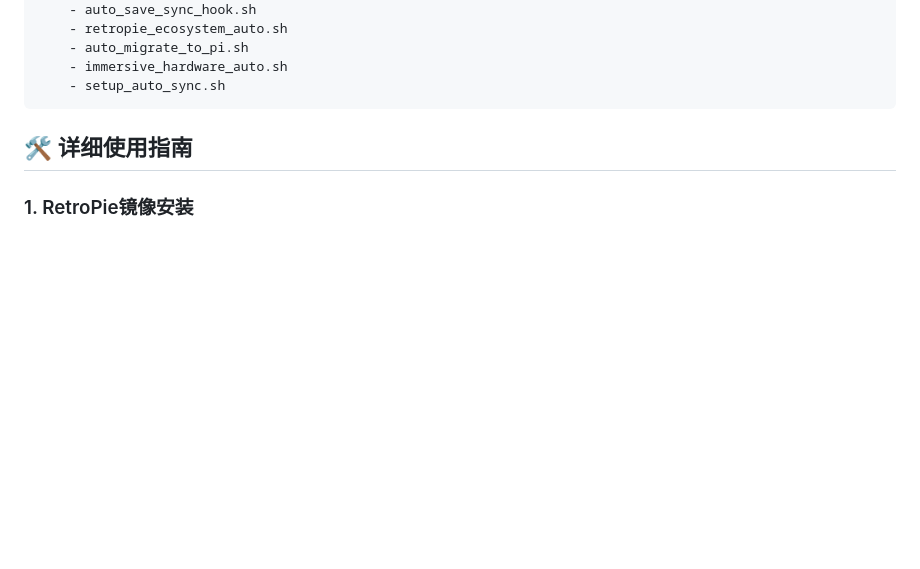
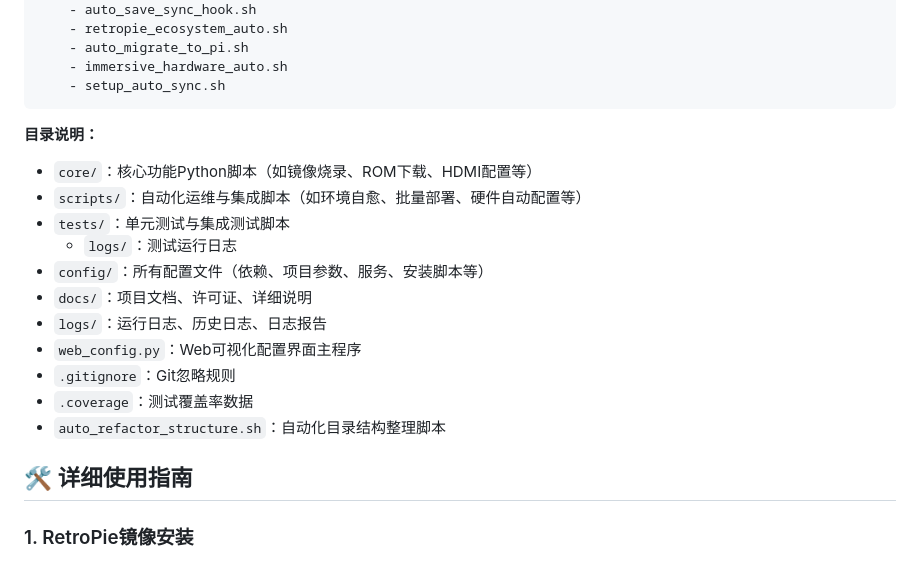
Before and after one commit to onmyway0011/GamePlayer-Raspberry, a Markdown page: README.md, the part around the change. Drawn GitHub-style; blank space fills up the shorter version.

Commit message:
项目结构目录增加中文解释，便于新用户理解

````diff
--- a/README.md
+++ b/README.md
@@ -116,6 +116,19 @@ bash immersive_hardware_auto.sh
     - immersive_hardware_auto.sh
     - setup_auto_sync.sh
 ```
+
+**目录说明：**
+- `core/`：核心功能Python脚本（如镜像烧录、ROM下载、HDMI配置等）
+- `scripts/`：自动化运维与集成脚本（如环境自愈、批量部署、硬件自动配置等）
+- `tests/`：单元测试与集成测试脚本
+  - `logs/`：测试运行日志
+- `config/`：所有配置文件（依赖、项目参数、服务、安装脚本等）
+- `docs/`：项目文档、许可证、详细说明
+- `logs/`：运行日志、历史日志、日志报告
+- `web_config.py`：Web可视化配置界面主程序
+- `.gitignore`：Git忽略规则
+- `.coverage`：测试覆盖率数据
+- `auto_refactor_structure.sh`：自动化目录结构整理脚本
 
 ## 🛠️ 详细使用指南
 
````
